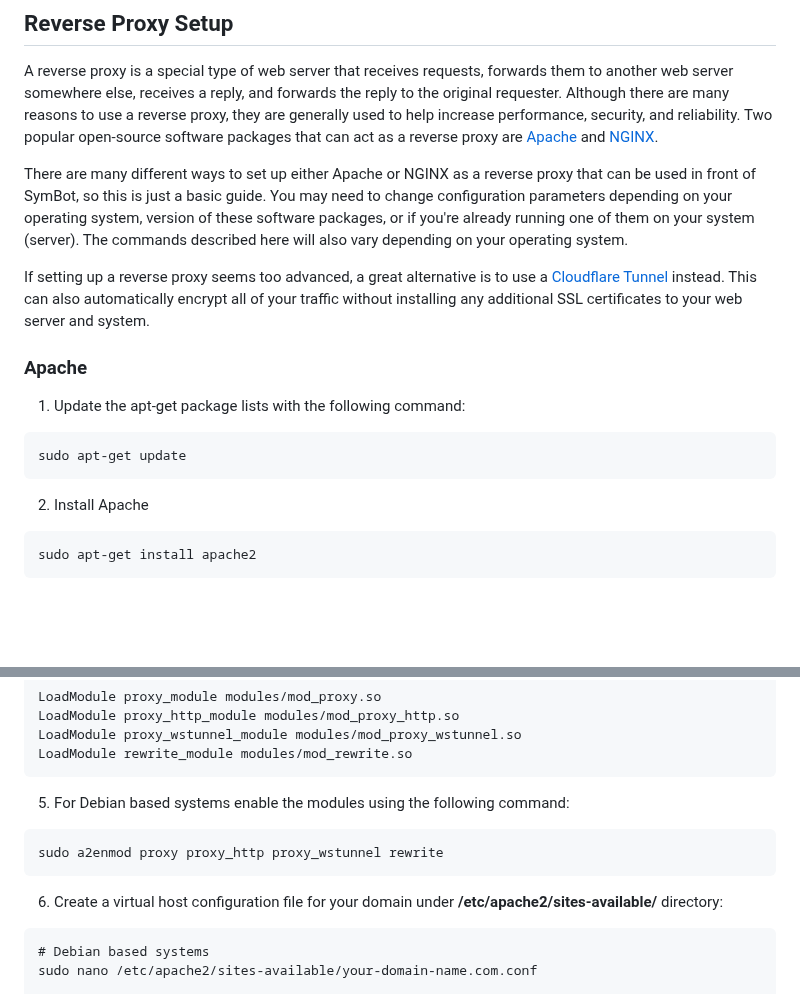
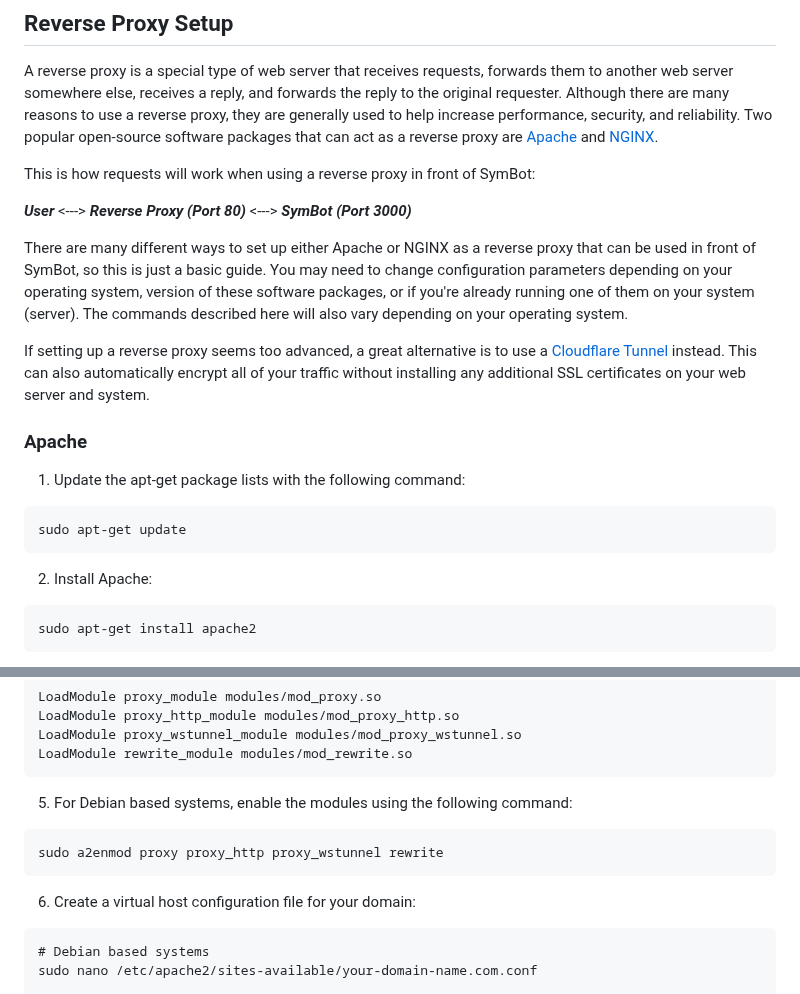
Before and after one commit to 3cqs-coder/SymBot, a Markdown page: docs/README.md, 2 parts joined by grey strips. GitHub-like rendering; blank space fills up the shorter version.

````diff
--- a/docs/README.md
+++ b/docs/README.md
@@ -170,9 +170,13 @@ You just need to create a Telegram bot with `@BotFather`. Here are some simple s
 
 A reverse proxy is a special type of web server that receives requests, forwards them to another web server somewhere else, receives a reply, and forwards the reply to the original requester. Although there are many reasons to use a reverse proxy, they are generally used to help increase performance, security, and reliability. Two popular open-source software packages that can act as a reverse proxy are [Apache](https://apache.org) and [NGINX](https://nginx.org).
 
+This is how requests will work when using a reverse proxy in front of SymBot:
+
+***User*** <---> ***Reverse Proxy (Port 80)*** <---> ***SymBot (Port 3000)***
+
 There are many different ways to set up either Apache or NGINX as a reverse proxy that can be used in front of SymBot, so this is just a basic guide. You may need to change configuration parameters depending on your operating system, version of these software packages, or if you're already running one of them on your system (server). The commands described here will also vary depending on your operating system.
 
-If setting up a reverse proxy seems too advanced, a great alternative is to use a [Cloudflare Tunnel](https://developers.cloudflare.com/cloudflare-one/connections/connect-networks) instead. This can also automatically encrypt all of your traffic without installing any additional SSL certificates to your web server and system.
+If setting up a reverse proxy seems too advanced, a great alternative is to use a [Cloudflare Tunnel](https://developers.cloudflare.com/cloudflare-one/connections/connect-networks) instead. This can also automatically encrypt all of your traffic without installing any additional SSL certificates on your web server and system.
 
 ### Apache
 
@@ -181,7 +185,7 @@ If setting up a reverse proxy seems too advanced, a great alternative is to use
 sudo apt-get update
 ```
 
-2. Install Apache
+2. Install Apache:
 ```
 sudo apt-get install apache2
 ```
@@ -200,12 +204,12 @@ LoadModule proxy_wstunnel_module modules/mod_proxy_wstunnel.so
 LoadModule rewrite_module modules/mod_rewrite.so
 ```
 
-5. For Debian based systems enable the modules using the following command:
+5. For Debian based systems, enable the modules using the following command:
 ```
 sudo a2enmod proxy proxy_http proxy_wstunnel rewrite
 ```
 
-6. Create a virtual host configuration file for your domain under **/etc/apache2/sites-available/** directory:
+6. Create a virtual host configuration file for your domain:
 ```
 # Debian based systems
 sudo nano /etc/apache2/sites-available/your-domain-name.com.conf
````
